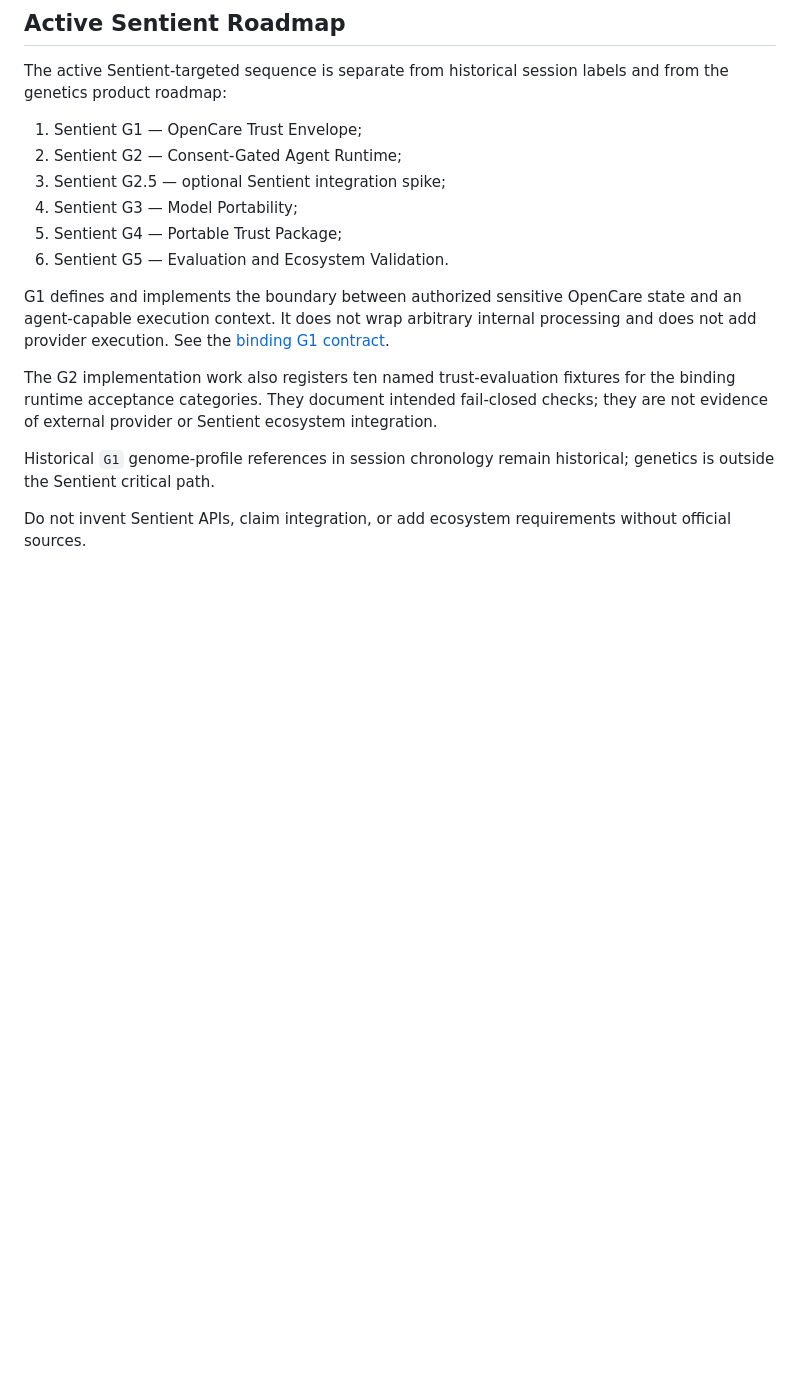
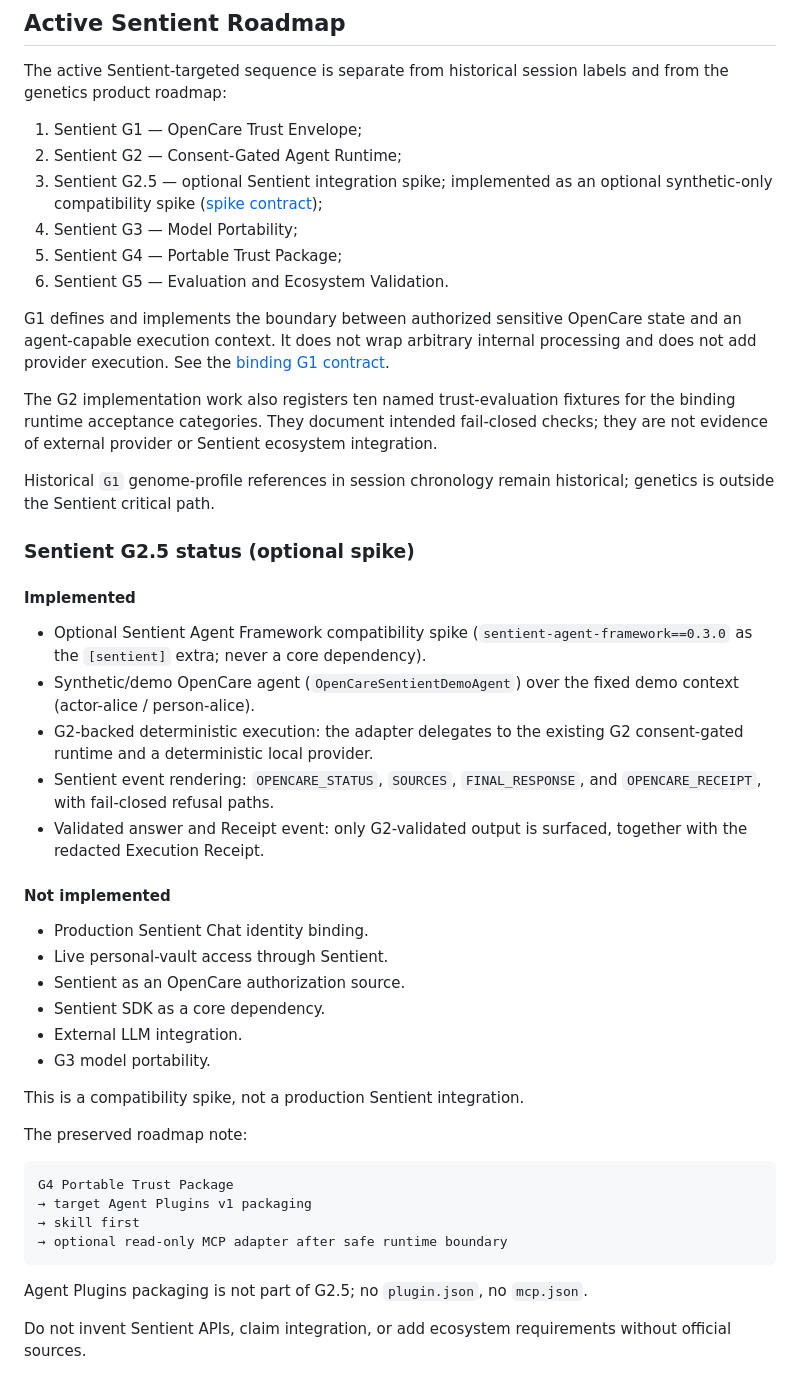
Before and after one commit to KirillNedoboy/open-care-proof-kit, a Markdown page: docs/sentient_alignment.md, the part around the change. GitHub-like rendering; blank space fills up the shorter version.

````diff
--- a/docs/sentient_alignment.md
+++ b/docs/sentient_alignment.md
@@ -71,7 +71,9 @@ labels and from the genetics product roadmap:
 
 1. Sentient G1 — OpenCare Trust Envelope;
 2. Sentient G2 — Consent-Gated Agent Runtime;
-3. Sentient G2.5 — optional Sentient integration spike;
+3. Sentient G2.5 — optional Sentient integration spike; implemented as an
+   optional synthetic-only compatibility spike
+   ([spike contract](integrations/sentient-agent-framework-spike.md));
 4. Sentient G3 — Model Portability;
 5. Sentient G4 — Portable Trust Package;
 6. Sentient G5 — Evaluation and Ecosystem Validation.
@@ -89,4 +91,42 @@ ecosystem integration.
 Historical `G1` genome-profile references in session chronology remain
 historical; genetics is outside the Sentient critical path.
 
+### Sentient G2.5 status (optional spike)
+
+#### Implemented
+
+- Optional Sentient Agent Framework compatibility spike
+  (`sentient-agent-framework==0.3.0` as the `[sentient]` extra; never a core
+  dependency).
+- Synthetic/demo OpenCare agent (`OpenCareSentientDemoAgent`) over the fixed
+  demo context (actor-alice / person-alice).
+- G2-backed deterministic execution: the adapter delegates to the existing G2
+  consent-gated runtime and a deterministic local provider.
+- Sentient event rendering: `OPENCARE_STATUS`, `SOURCES`, `FINAL_RESPONSE`,
+  and `OPENCARE_RECEIPT`, with fail-closed refusal paths.
+- Validated answer and Receipt event: only G2-validated output is surfaced,
+  together with the redacted Execution Receipt.
+
+#### Not implemented
+
+- Production Sentient Chat identity binding.
+- Live personal-vault access through Sentient.
+- Sentient as an OpenCare authorization source.
+- Sentient SDK as a core dependency.
+- External LLM integration.
+- G3 model portability.
+
+This is a compatibility spike, not a production Sentient integration.
+
+The preserved roadmap note:
+
+```txt
+G4 Portable Trust Package
+→ target Agent Plugins v1 packaging
+→ skill first
+→ optional read-only MCP adapter after safe runtime boundary
+```
+
+Agent Plugins packaging is not part of G2.5; no `plugin.json`, no `mcp.json`.
+
 Do not invent Sentient APIs, claim integration, or add ecosystem requirements without official sources.
````
Also changed, not shown: CHANGELOG.md (+10 -0 lines), README.md (+27 -0 lines).
